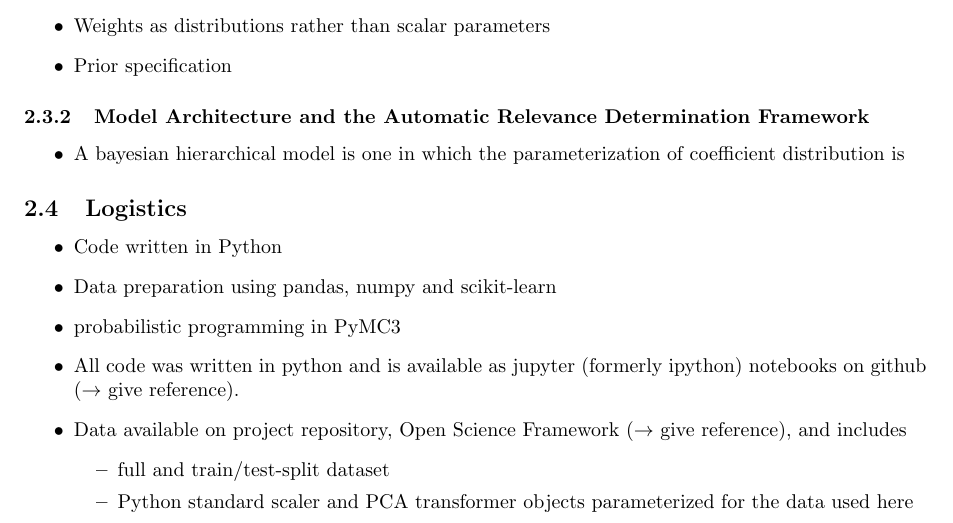
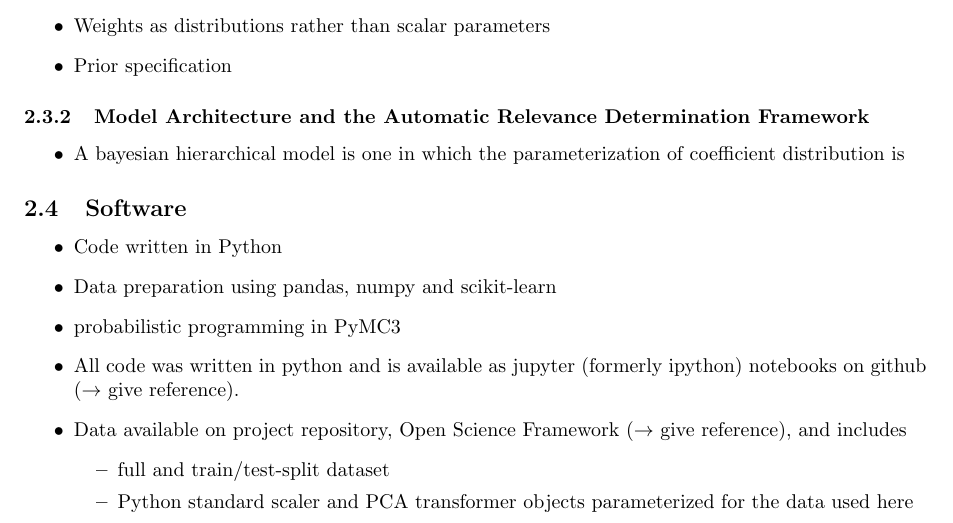
Before and after one commit to madHatter106/TOA_ML_WriteUp, a LaTeX document (BNN_APHY_1.tex): part of page 4 of 8, cut so that both start at the same text. Compiled offline with pdfLaTeX.

Commit message:
software subsection edit

```diff
--- a/BNN_APHY_1.tex
+++ b/BNN_APHY_1.tex
@@ -53,7 +53,7 @@
 				\begin{itemize}
 				    \item A bayesian hierarchical model is one in which the parameterization of coefficient distribution is
 				\end{itemize}
-		\subsection{Logistics}
+		\subsection{Software}
 		    \begin{itemize}
 		        \item Code written in Python
 		        \item Data preparation using pandas, numpy and scikit-learn
```
